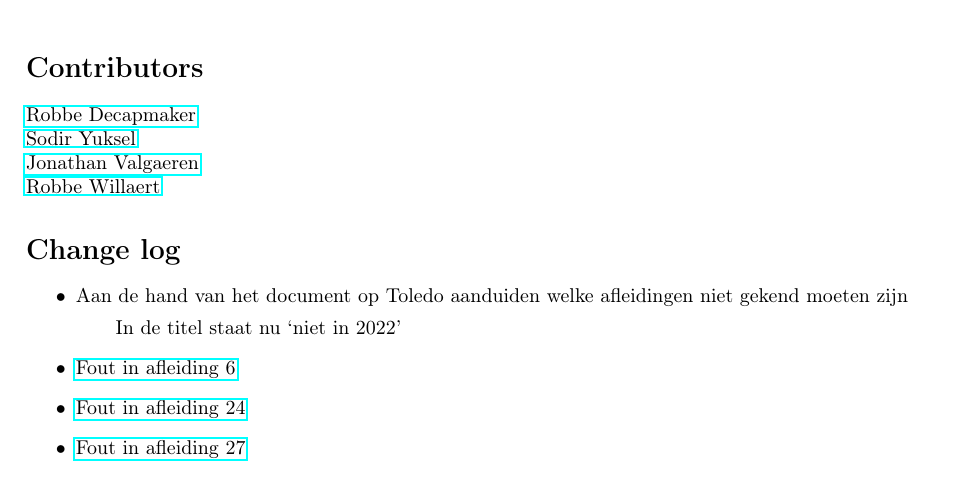
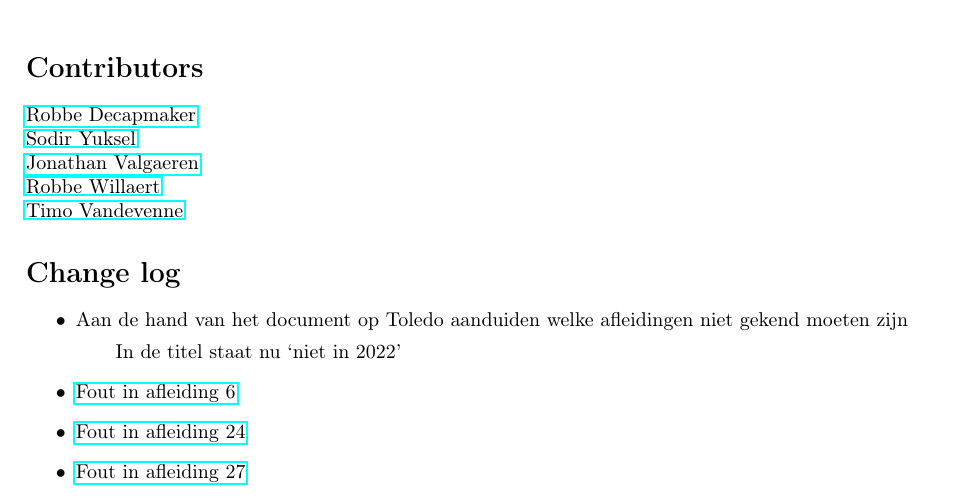
Before and after one commit to debber1/Afleidingen_TG, a LaTeX document (Samenvatting/Afleidingen.tex): part of page 1 of 49, cut so that both start at the same text. The pictures show the PDF file Samenvatting/Afleidingen.pdf that the author committed with the source.

Commit message:
nieuwe contributor :)

```diff
--- a/Samenvatting/Afleidingen.tex
+++ b/Samenvatting/Afleidingen.tex
@@ -43,7 +43,8 @@ Dit document is \textbf{niet} alles wat je moet kennen van theorie voor het exam
 \href{https://github.com/debber1}{Robbe Decapmaker}\\
 \href{https://github.com/sydon1}{Sodir Yuksel} \\
 \href{https://github.com/ItsAlphie}{Jonathan Valgaeren}\\
-\href{https://github.com/Robope}{Robbe Willaert}
+\href{https://github.com/Robope}{Robbe Willaert}\\
+\href{https://github.com/TimoNotThy}{Timo Vandevenne}
 \section*{Change log}
 \begin{itemize}
 	\item Aan de hand van het document op Toledo aanduiden welke afleidingen niet gekend moeten zijn
```
Also changed, not shown: Samenvatting/Afleidingen.pdf.
